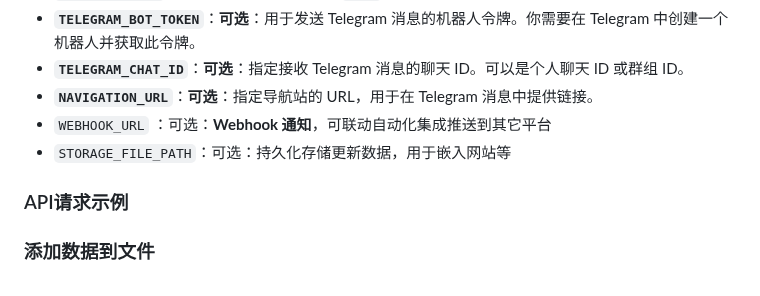
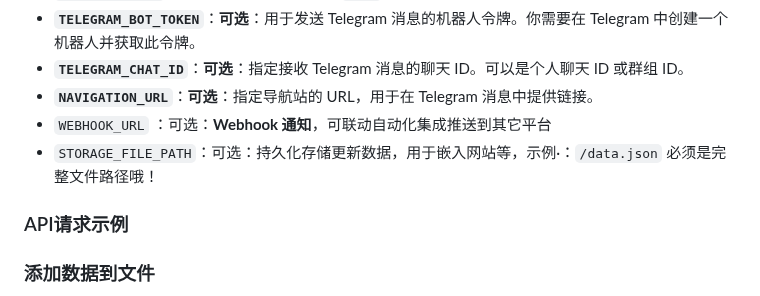
Before and after one commit to rcy1314/nav-manage, a Markdown page: README.md, the part around the change. Rendered like a GitHub page.

```diff
--- a/README.md
+++ b/README.md
@@ -70,7 +70,7 @@ Microsoft Edge：[点击安装](https://microsoftedge.microsoft.com/addons/detai
 - **`TELEGRAM_CHAT_ID`**：**可选**：指定接收 Telegram 消息的聊天 ID。可以是个人聊天 ID 或群组 ID。
 - **`NAVIGATION_URL`**：**可选**：指定导航站的 URL，用于在 Telegram 消息中提供链接。
 -  `WEBHOOK_URL` ：可选：**Webhook 通知**，可联动自动化集成推送到其它平台
--  `STORAGE_FILE_PATH`：可选：持久化存储更新数据，用于嵌入网站等
+-  `STORAGE_FILE_PATH`：可选：持久化存储更新数据，用于嵌入网站等，示例·：`/data.json` 必须是完整文件路径哦！
 
 ### API请求示例
 
```
